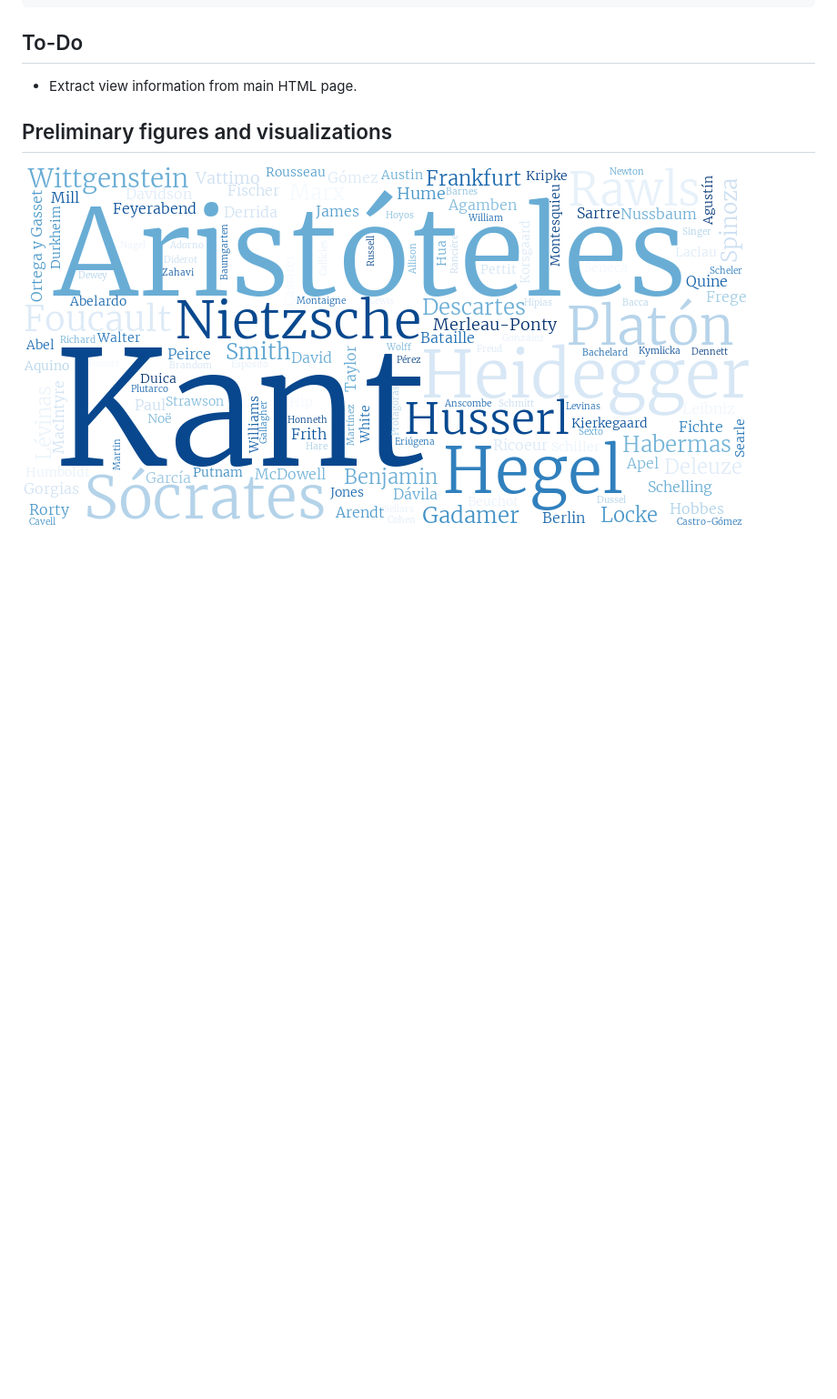
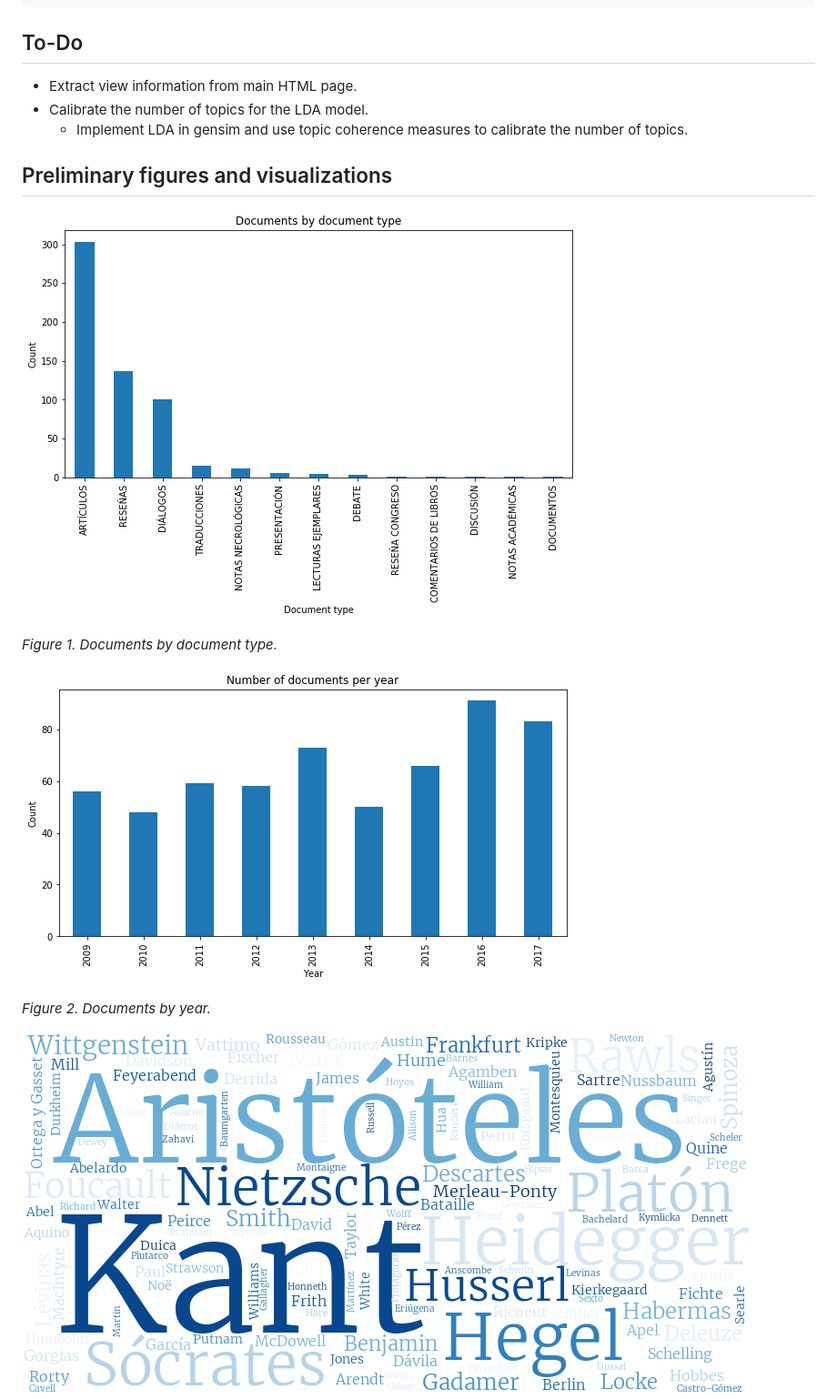
Before and after one commit to juanrloaiza/latinamerican-philosophy-mining, a Markdown page: README.md, the part around the change printed below. Shown: that part at 91% size. Rendered like a GitHub page; pictures changed too: img/doc_by_type.png (added), img/doc_by_year.png (added); blank space fills up the shorter version.

Commit message:
Adds some figures to README

```diff
--- a/README.md
+++ b/README.md
@@ -20,8 +20,20 @@ We are starting with [Ideas y Valores](https://revistas.unal.edu.co/index.php/id
 ## To-Do
 
 * Extract view information from main HTML page.
+* Calibrate the number of topics for the LDA model.
+  * Implement LDA in gensim and use topic coherence measures to calibrate the number of topics.
 
 ## Preliminary figures and visualizations
 
+![Documents by type](img/doc_by_type.png)
+
+*Figure 1. Documents by document type.*
+
+
+![Documents by type](img/doc_by_year.png)
+
+*Figure 2. Documents by year.*
+
+
 ![Most mentioned authors in the corpus](img/author_wordcloud.png)
 
```
Also changed, not shown: other parts of README.md (+5 -1 lines), img/keyword_wordcloud.png (added).
